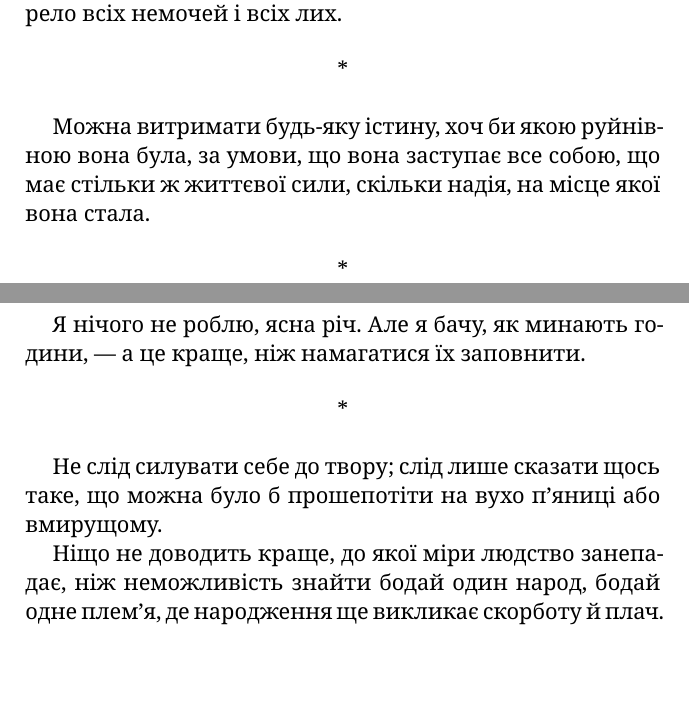
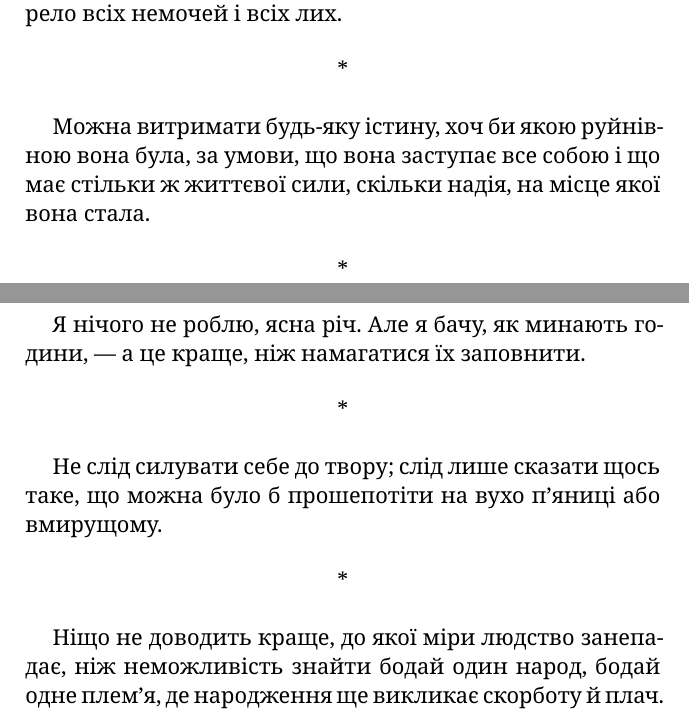
Before and after one commit to rillsvai/cioran-inconvenient-uk, a LaTeX book (main.tex, which reads chapters/section-01.tex): two parts of pages 3 and 4 of 15, joined at a grey line, cut so that both start at the same text, the shorter picture padded with empty space. Compiled offline with XeLaTeX.

Commit message:
improve aphorism 5

```diff
--- a/chapters/section-01.tex
+++ b/chapters/section-01.tex
@@ -43,7 +43,7 @@
 \asterism
 
 \begin{aphorism}
-Можна витримати будь-яку істину, хоч би якою руйнівною вона була, за умови, що вона заступає все собою, що має стільки ж життєвої сили, скільки надія, на місце якої
+Можна витримати будь-яку істину, хоч би якою руйнівною вона була, за умови, що вона заступає все собою і що має стільки ж життєвої сили, скільки надія, на місце якої
 вона стала.
 \end{aphorism}
 
@@ -59,6 +59,8 @@
 Не слід силувати себе до твору; слід лише сказати щось таке, що можна було б прошепотіти на вухо п'яниці або вмирущому.
 \end{aphorism}
 
+\asterism
+
 \begin{aphorism}
 Ніщо не доводить краще, до якої міри людство занепадає, ніж неможливість знайти бодай один народ, бодай одне плем'я, де народження ще викликає скорботу й плач.
 \end{aphorism}
```
